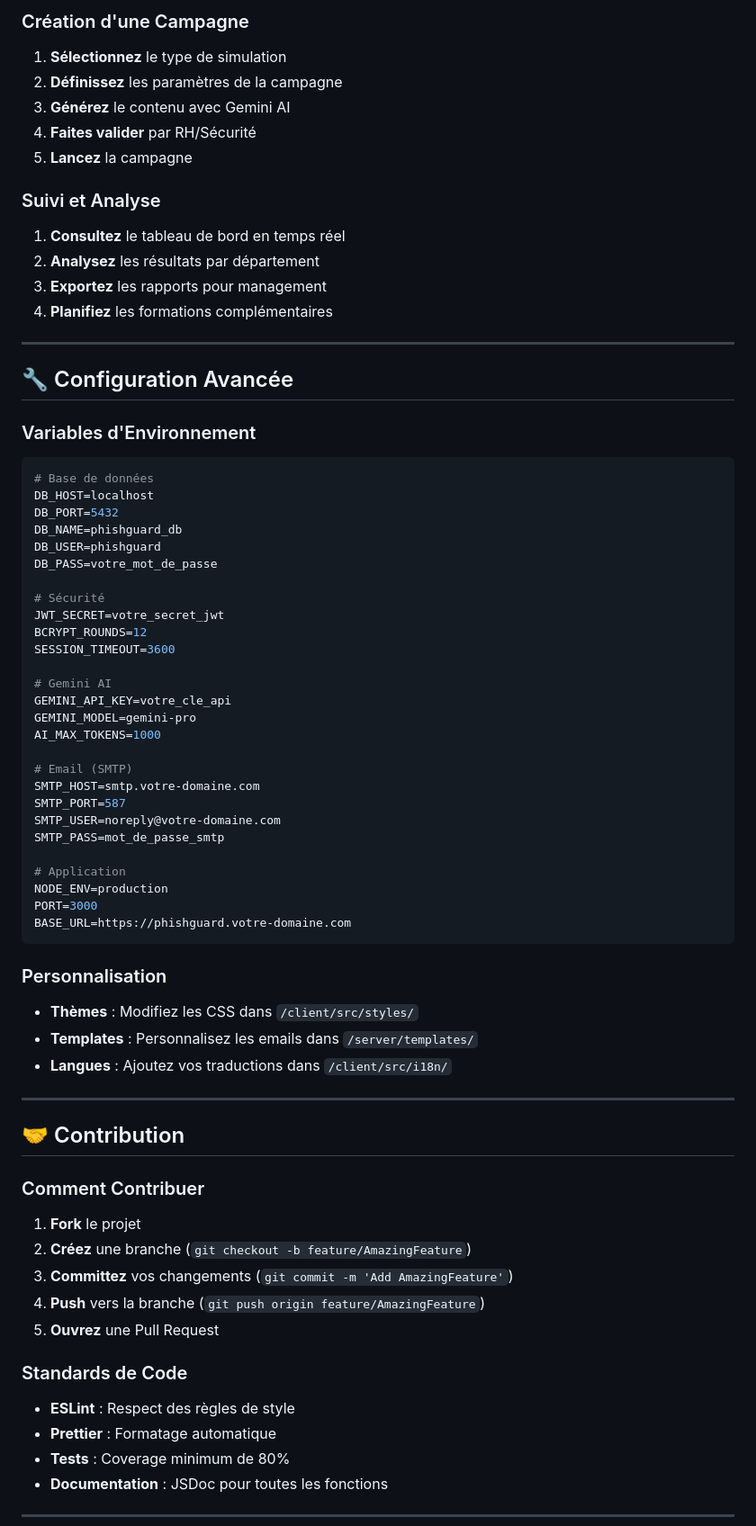
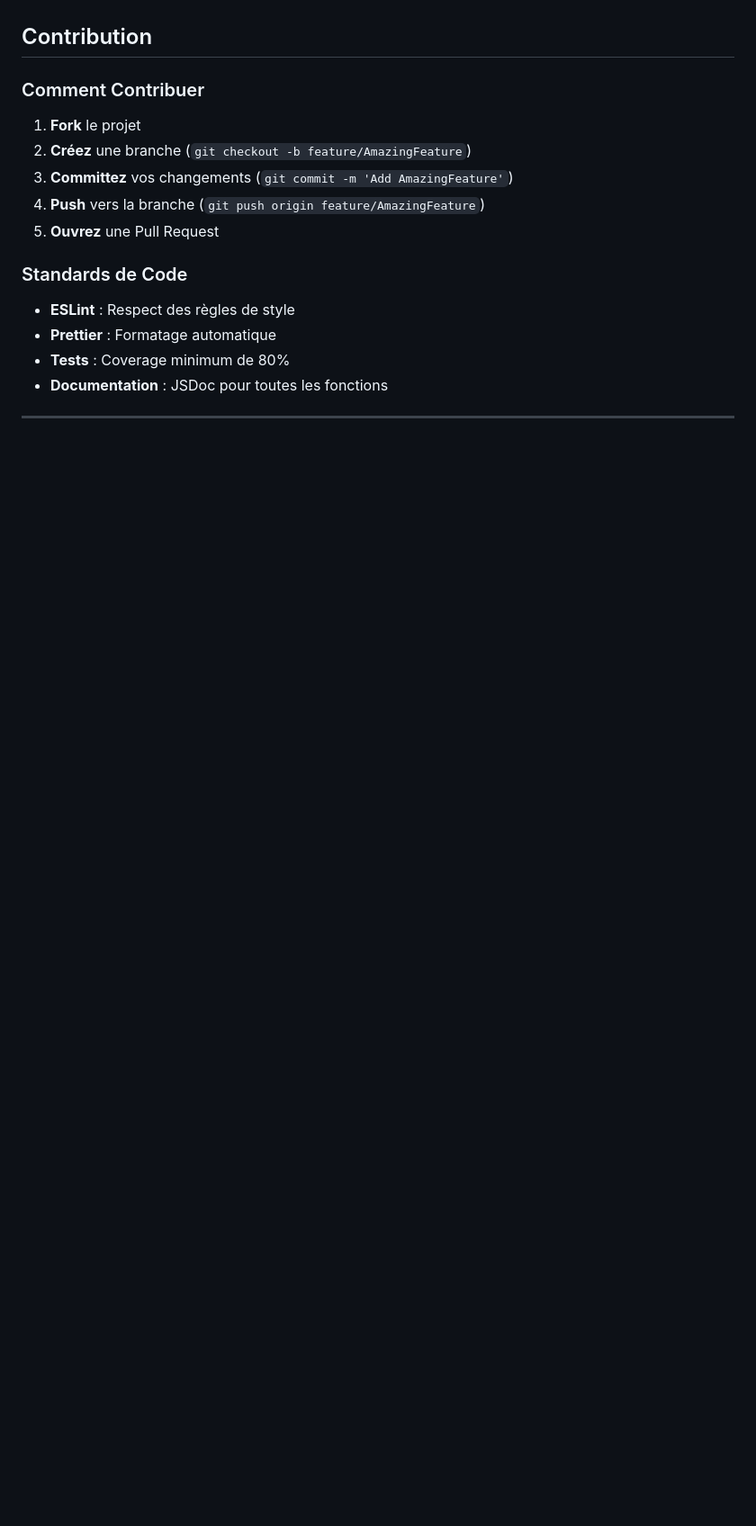
Before and after one commit to rudiansahganteng/cyber-prevention-tool, a Markdown page: readme-fr.md, the part around one of its changes. Shown at 90% size. Rendered like a GitHub page; blank space fills up the shorter version.

````diff
--- a/readme-fr.md
+++ b/readme-fr.md
@@ -157,59 +90,4 @@ docker-compose up -d
-### Création d'une Campagne
-1. **Sélectionnez** le type de simulation
-2. **Définissez** les paramètres de la campagne
-3. **Générez** le contenu avec Gemini AI
-4. **Faites valider** par RH/Sécurité
-5. **Lancez** la campagne
-
-### Suivi et Analyse
-1. **Consultez** le tableau de bord en temps réel
-2. **Analysez** les résultats par département
-3. **Exportez** les rapports pour management
-4. **Planifiez** les formations complémentaires
-
----
-
-## 🔧 Configuration Avancée
-
-### Variables d'Environnement
-```env
-# Base de données
-DB_HOST=localhost
-DB_PORT=5432
-DB_NAME=phishguard_db
-DB_USER=phishguard
-DB_PASS=votre_mot_de_passe
-
-# Sécurité
-JWT_SECRET=votre_secret_jwt
-BCRYPT_ROUNDS=12
-SESSION_TIMEOUT=3600
-
-# Gemini AI
-GEMINI_API_KEY=votre_cle_api
-GEMINI_MODEL=gemini-pro
-AI_MAX_TOKENS=1000
-
-# Email (SMTP)
-SMTP_HOST=smtp.votre-domaine.com
-SMTP_PORT=587
-SMTP_USER=noreply@votre-domaine.com
-SMTP_PASS=mot_de_passe_smtp
-
-# Application
-NODE_ENV=production
-PORT=3000
-BASE_URL=https://phishguard.votre-domaine.com
-```
-
-### Personnalisation
-- **Thèmes** : Modifiez les CSS dans `/client/src/styles/`
-- **Templates** : Personnalisez les emails dans `/server/templates/`
-- **Langues** : Ajoutez vos traductions dans `/client/src/i18n/`
-
----
-
-## 🤝 Contribution
+## Contribution
 
 ### Comment Contribuer
 1. **Fork** le projet
````
Also changed, not shown: other parts of readme-fr.md (+18 -85 lines).
